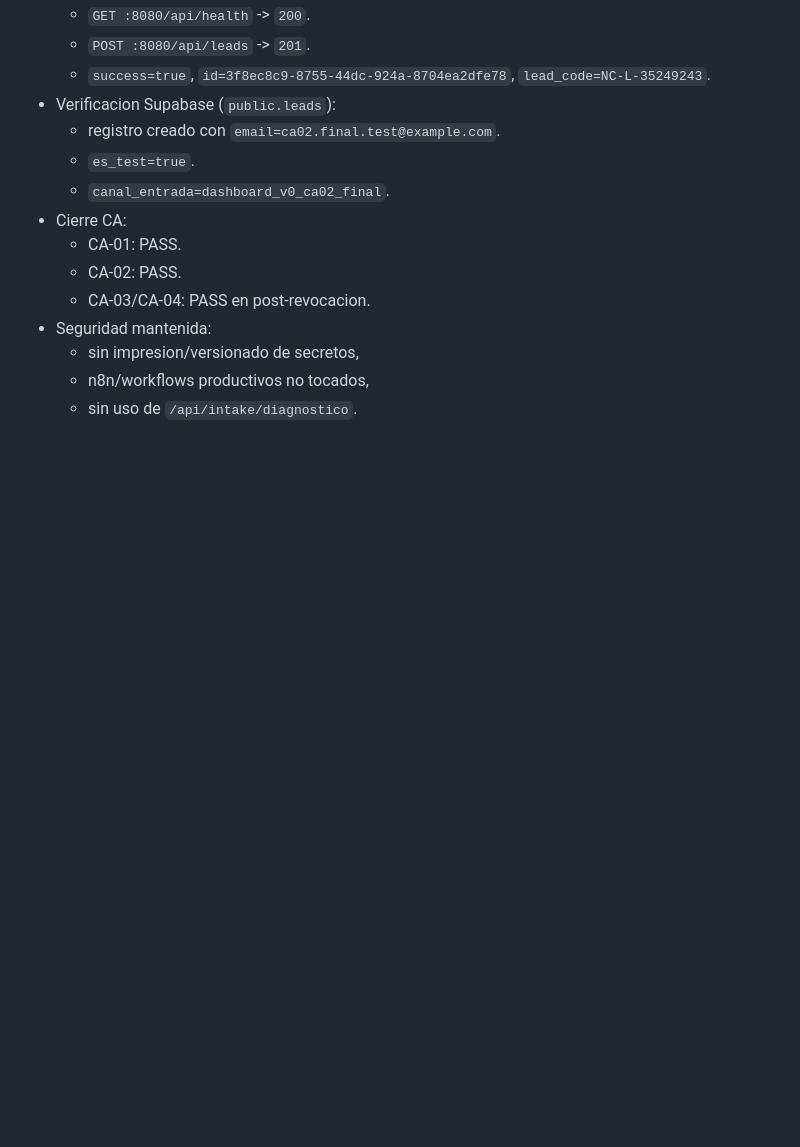
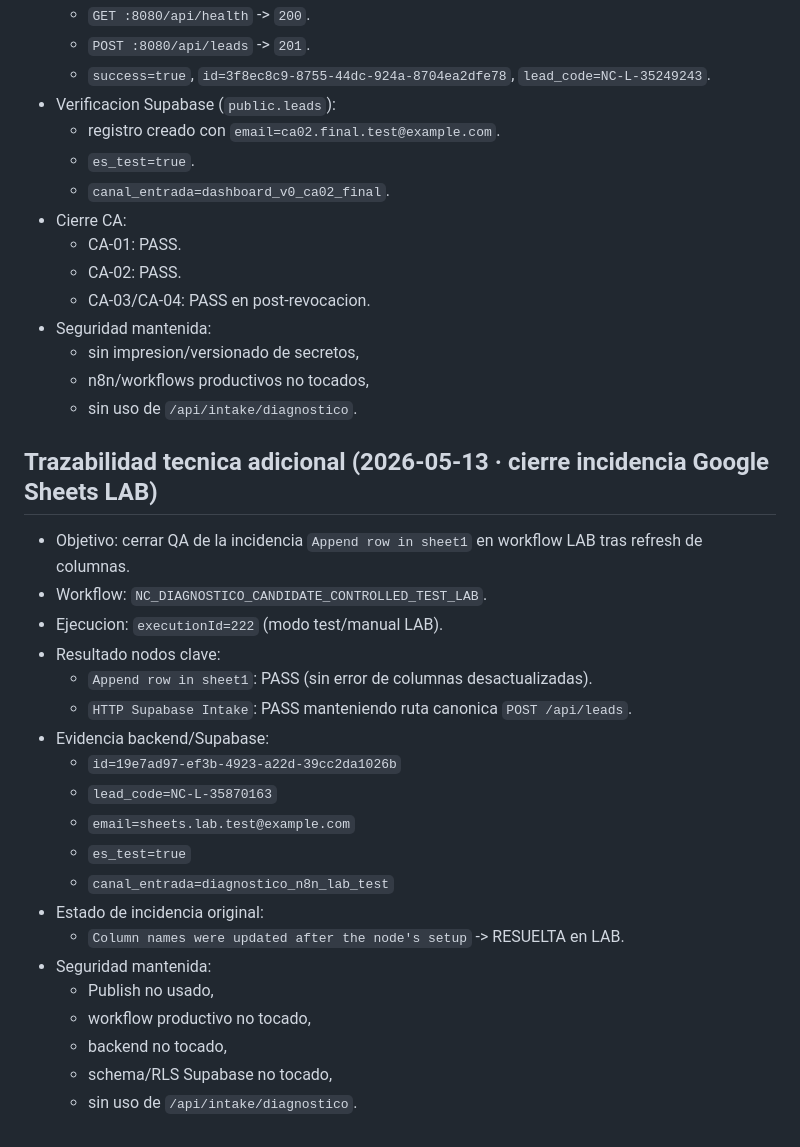
Before and after one commit to nataliadzyudz/negociacontrol, a Markdown page: docs/04_FASE_3/REVIEW_F3_V0_OPERAR_LEADS_DASHBOARD_AWS.md, the part around the change. GitHub-like rendering; blank space fills up the shorter version.

Commit message:
test: close n8n lab sheets validation

```diff
--- a/docs/04_FASE_3/REVIEW_F3_V0_OPERAR_LEADS_DASHBOARD_AWS.md
+++ b/docs/04_FASE_3/REVIEW_F3_V0_OPERAR_LEADS_DASHBOARD_AWS.md
@@ -293,3 +293,26 @@ Interpretacion:
   - sin impresion/versionado de secretos,
   - n8n/workflows productivos no tocados,
   - sin uso de `/api/intake/diagnostico`.
+
+## Trazabilidad tecnica adicional (2026-05-13 · cierre incidencia Google Sheets LAB)
+
+- Objetivo: cerrar QA de la incidencia `Append row in sheet1` en workflow LAB tras refresh de columnas.
+- Workflow: `NC_DIAGNOSTICO_CANDIDATE_CONTROLLED_TEST_LAB`.
+- Ejecucion: `executionId=222` (modo test/manual LAB).
+- Resultado nodos clave:
+  - `Append row in sheet1`: PASS (sin error de columnas desactualizadas).
+  - `HTTP Supabase Intake`: PASS manteniendo ruta canonica `POST /api/leads`.
+- Evidencia backend/Supabase:
+  - `id=19e7ad97-ef3b-4923-a22d-39cc2da1026b`
+  - `lead_code=NC-L-35870163`
+  - `email=sheets.lab.test@example.com`
+  - `es_test=true`
+  - `canal_entrada=diagnostico_n8n_lab_test`
+- Estado de incidencia original:
+  - `Column names were updated after the node's setup` -> RESUELTA en LAB.
+- Seguridad mantenida:
+  - Publish no usado,
+  - workflow productivo no tocado,
+  - backend no tocado,
+  - schema/RLS Supabase no tocado,
+  - sin uso de `/api/intake/diagnostico`.
```
